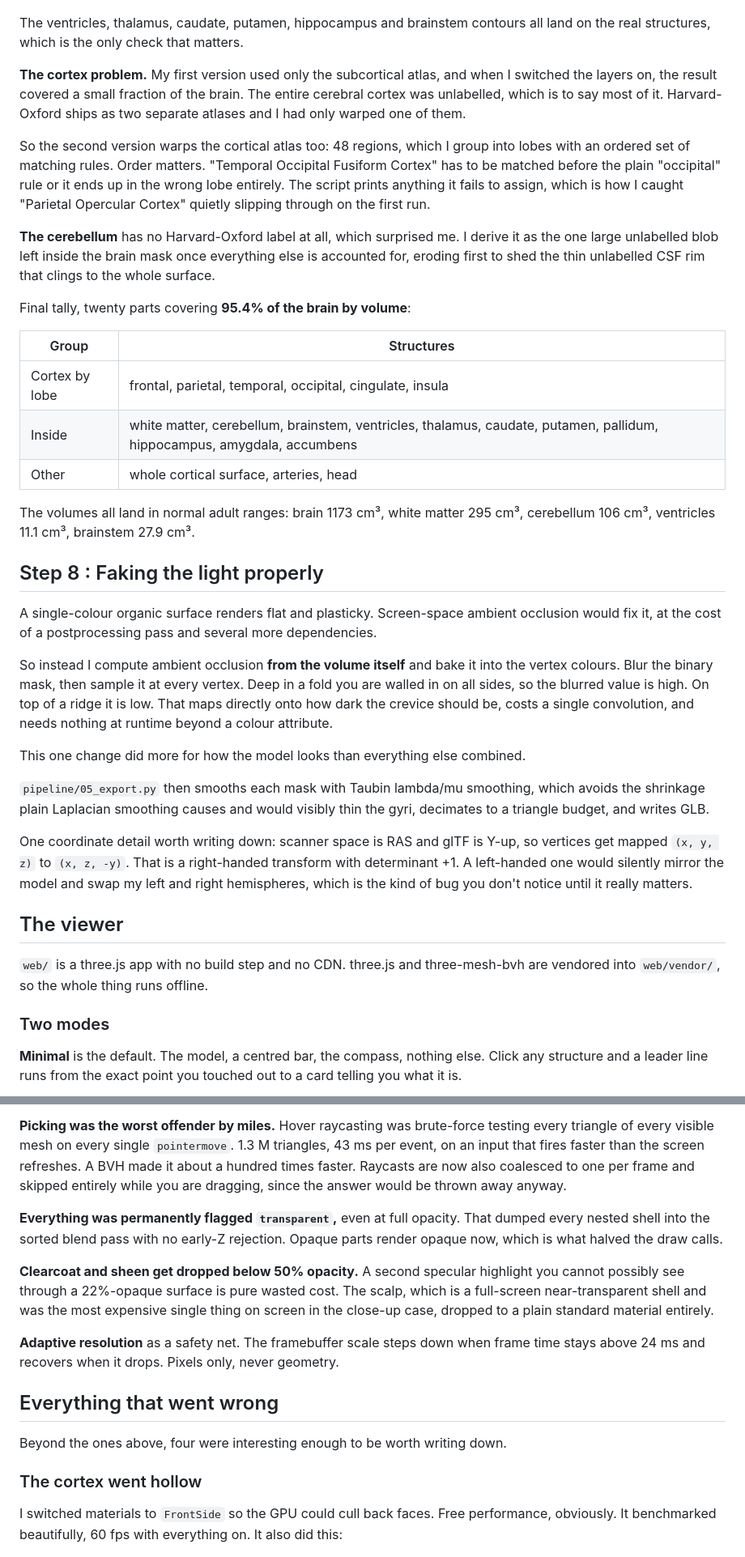
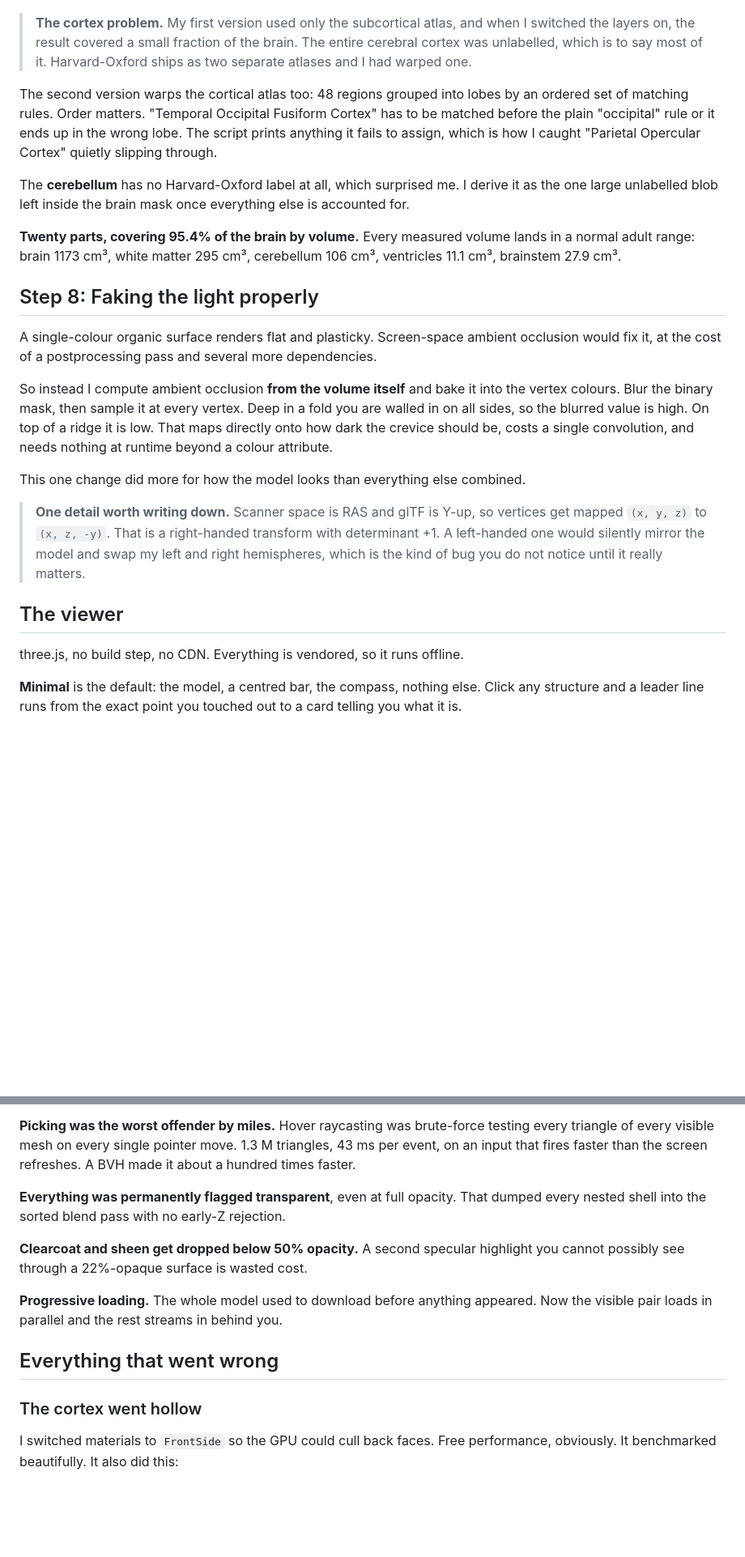
Before and after one commit to Shaan-kapoor/brain, a Markdown page: README.md, 2 parts joined by grey strips. Shown at 81% size. Rendered like a GitHub page; folded sections open; blank space fills up the shorter version.

```diff
--- a/README.md
+++ b/README.md
@@ -232,37 +267,25 @@ my scan is SWI, so it runs on mutual information over brain-extracted volumes.
 ![Atlas labels on the slices](web/docs/pipeline/seg-atlas-overlay.png)
 
-The ventricles, thalamus, caudate, putamen, hippocampus and brainstem contours
-all land on the real structures, which is the only check that matters.
+> **The cortex problem.** My first version used only the subcortical atlas, and
+> when I switched the layers on, the result covered a small fraction of the
+> brain. The entire cerebral cortex was unlabelled, which is to say most of it.
+> Harvard-Oxford ships as two separate atlases and I had warped one.
 
-**The cortex problem.** My first version used only the subcortical atlas, and
-when I switched the layers on, the result covered a small fraction of the
-brain. The entire cerebral cortex was unlabelled, which is to say most of it.
-Harvard-Oxford ships as two separate atlases and I had only warped one of them.
+The second version warps the cortical atlas too: 48 regions grouped into lobes
+by an ordered set of matching rules. Order matters. "Temporal Occipital
+Fusiform Cortex" has to be matched before the plain "occipital" rule or it ends
+up in the wrong lobe. The script prints anything it fails to assign, which is
+how I caught "Parietal Opercular Cortex" quietly slipping through.
 
-So the second version warps the cortical atlas too: 48 regions, which I group
-into lobes with an ordered set of matching rules. Order matters. "Temporal
-Occipital Fusiform Cortex" has to be matched before the plain "occipital" rule
-or it ends up in the wrong lobe entirely. The script prints anything it fails
-to assign, which is how I caught "Parietal Opercular Cortex" quietly slipping
-through on the first run.
+The **cerebellum** has no Harvard-Oxford label at all, which surprised me. I
+derive it as the one large unlabelled blob left inside the brain mask once
+everything else is accounted for.
 
-**The cerebellum** has no Harvard-Oxford label at all, which surprised me. I
-derive it as the one large unlabelled blob left inside the brain mask once
-everything else is accounted for, eroding first to shed the thin unlabelled CSF
-rim that clings to the whole surface.
+**Twenty parts, covering 95.4% of the brain by volume.** Every measured volume
+lands in a normal adult range: brain 1173 cm³, white matter 295 cm³, cerebellum
+106 cm³, ventricles 11.1 cm³, brainstem 27.9 cm³.
 
-Final tally, twenty parts covering **95.4% of the brain by volume**:
-
-| Group | Structures |
-|---|---|
-| Cortex by lobe | frontal, parietal, temporal, occipital, cingulate, insula |
-| Inside | white matter, cerebellum, brainstem, ventricles, thalamus, caudate, putamen, pallidum, hippocampus, amygdala, accumbens |
-| Other | whole cortical surface, arteries, head |
-
-The volumes all land in normal adult ranges: brain 1173 cm³, white matter
-295 cm³, cerebellum 106 cm³, ventricles 11.1 cm³, brainstem 27.9 cm³.
-
-## Step 8 : Faking the light properly
+## Step 8: Faking the light properly
 
 A single-colour organic surface renders flat and plasticky. Screen-space
 ambient occlusion would fix it, at the cost of a postprocessing pass and
@@ -277,25 +300,17 @@ attribute.
 
 This one change did more for how the model looks than everything else combined.
 
-`pipeline/05_export.py` then smooths each mask with Taubin lambda/mu smoothing,
-which avoids the shrinkage plain Laplacian smoothing causes and would visibly
-thin the gyri, decimates to a triangle budget, and writes GLB.
-
-One coordinate detail worth writing down: scanner space is RAS and glTF is
-Y-up, so vertices get mapped `(x, y, z)` to `(x, z, -y)`. That is a
-right-handed transform with determinant +1. A left-handed one would silently
-mirror the model and swap my left and right hemispheres, which is the kind of
-bug you don't notice until it really matters.
+> **One detail worth writing down.** Scanner space is RAS and glTF is Y-up, so
+> vertices get mapped `(x, y, z)` to `(x, z, -y)`. That is a right-handed
+> transform with determinant +1. A left-handed one would silently mirror the
+> model and swap my left and right hemispheres, which is the kind of bug you do
+> not notice until it really matters.
 
 ## The viewer
 
-`web/` is a three.js app with no build step and no CDN. three.js and
-three-mesh-bvh are vendored into `web/vendor/`, so the whole thing runs
-offline.
+three.js, no build step, no CDN. Everything is vendored, so it runs offline.
 
-### Two modes
-
-**Minimal** is the default. The model, a centred bar, the compass, nothing
+**Minimal** is the default: the model, a centred bar, the compass, nothing
 else. Click any structure and a leader line runs from the exact point you
 touched out to a card telling you what it is.
 
@@ -376,34 +353,27 @@ What actually mattered:
 
 **Picking was the worst offender by miles.** Hover raycasting was brute-force
-testing every triangle of every visible mesh on every single `pointermove`.
+testing every triangle of every visible mesh on every single pointer move.
 1.3 M triangles, 43 ms per event, on an input that fires faster than the screen
-refreshes. A BVH made it about a hundred times faster. Raycasts are now also
-coalesced to one per frame and skipped entirely while you are dragging, since
-the answer would be thrown away anyway.
+refreshes. A BVH made it about a hundred times faster.
 
-**Everything was permanently flagged `transparent`,** even at full opacity.
-That dumped every nested shell into the sorted blend pass with no early-Z
-rejection. Opaque parts render opaque now, which is what halved the draw calls.
+**Everything was permanently flagged transparent**, even at full opacity. That
+dumped every nested shell into the sorted blend pass with no early-Z rejection.
 
 **Clearcoat and sheen get dropped below 50% opacity.** A second specular
-highlight you cannot possibly see through a 22%-opaque surface is pure wasted
-cost. The scalp, which is a full-screen near-transparent shell and was the most
-expensive single thing on screen in the close-up case, dropped to a plain
-standard material entirely.
+highlight you cannot possibly see through a 22%-opaque surface is wasted cost.
 
-**Adaptive resolution** as a safety net. The framebuffer scale steps down when
-frame time stays above 24 ms and recovers when it drops. Pixels only, never
-geometry.
+**Progressive loading.** The whole model used to download before anything
+appeared. Now the visible pair loads in parallel and the rest streams in behind
+you.
+
+</details>
 
 ## Everything that went wrong
-
-Beyond the ones above, four were interesting enough to be worth writing down.
 
 ### The cortex went hollow
 
 I switched materials to `FrontSide` so the GPU could cull back faces. Free
-performance, obviously. It benchmarked beautifully, 60 fps with everything on.
-It also did this:
+performance, obviously. It benchmarked beautifully. It also did this:
 
 ![Backface culling punching holes through the cortex](web/docs/ui/bug-hollow.png)
 
```
Also changed, not shown: other parts of README.md (+250 -244 lines).
